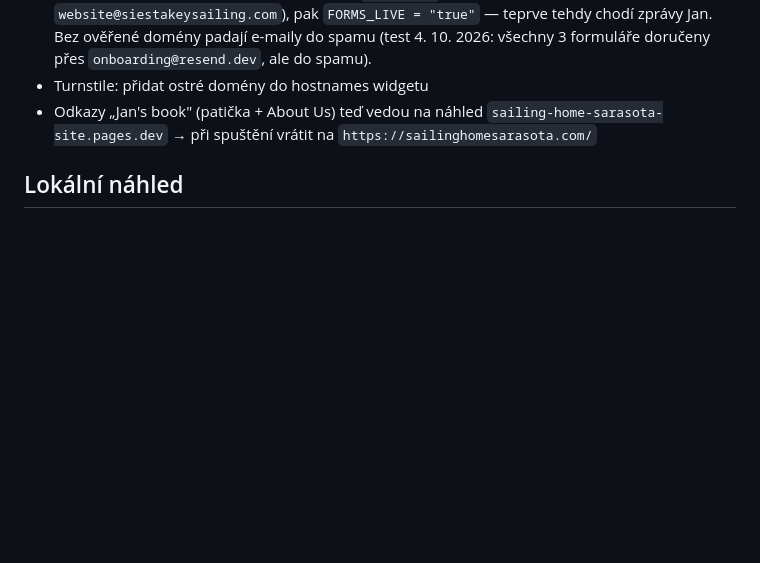
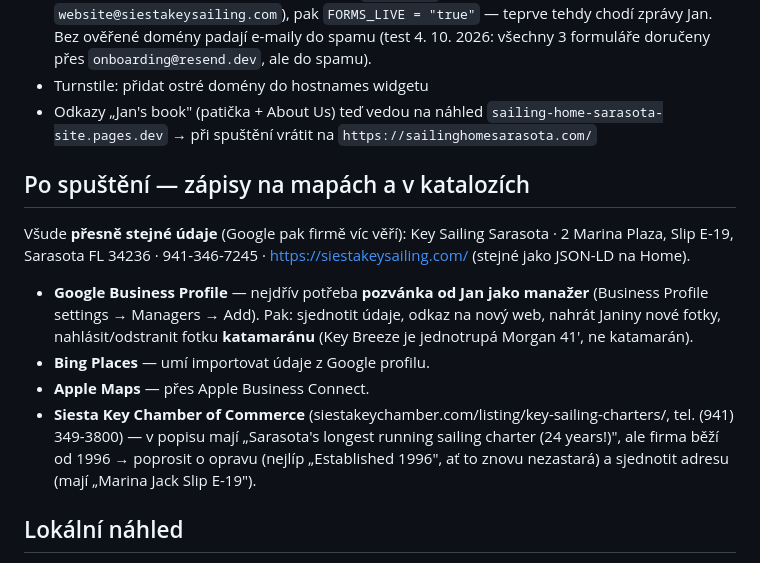
Before and after one commit to ZorroNielsen/key-sailing-site, a Markdown page: CLAUDE.md, the part around the change. Rendered like a GitHub page; blank space fills up the shorter version.

Commit message:
Add the after-launch listings checklist to the project notes
Google Business Profile, Bing Places, Apple Maps with identical name,
address and phone; replace the wrong catamaran photo on Google; ask the
Siesta Key Chamber to fix "24 years". Google access needs a manager
invite from Jan.

Co-Authored-By: Claude Opus 5.5 <noreply@anthropic.com>

```diff
--- a/CLAUDE.md
+++ b/CLAUDE.md
@@ -136,6 +136,24 @@ Web Analytics: zapíná se v dashboardu (projekt → Metrics → Web Analytics),
 - Turnstile: přidat ostré domény do hostnames widgetu
 - Odkazy „Jan's book" (patička + About Us) teď vedou na náhled `sailing-home-sarasota-site.pages.dev` → při spuštění vrátit na `https://sailinghomesarasota.com/`
 
+## Po spuštění — zápisy na mapách a v katalozích
+
+Všude **přesně stejné údaje** (Google pak firmě víc věří):
+Key Sailing Sarasota · 2 Marina Plaza, Slip E-19, Sarasota FL 34236 ·
+941-346-7245 · https://siestakeysailing.com/ (stejné jako JSON-LD na Home).
+
+- **Google Business Profile** — nejdřív potřeba **pozvánka od Jan jako
+  manažer** (Business Profile settings → Managers → Add). Pak: sjednotit
+  údaje, odkaz na nový web, nahrát Janiny nové fotky, nahlásit/odstranit
+  fotku **katamaránu** (Key Breeze je jednotrupá Morgan 41', ne katamarán).
+- **Bing Places** — umí importovat údaje z Google profilu.
+- **Apple Maps** — přes Apple Business Connect.
+- **Siesta Key Chamber of Commerce** (siestakeychamber.com/listing/key-sailing-charters/,
+  tel. (941) 349-3800) — v popisu mají „Sarasota's longest running sailing
+  charter (24 years!)", ale firma běží od 1996 → poprosit o opravu
+  (nejlíp „Established 1996", ať to znovu nezastará) a sjednotit adresu
+  (mají „Marina Jack Slip E-19").
+
 ## Lokální náhled
 
 `.claude/launch.json` v kořeni workspace: konfigurace `key-sailing-site`
```
